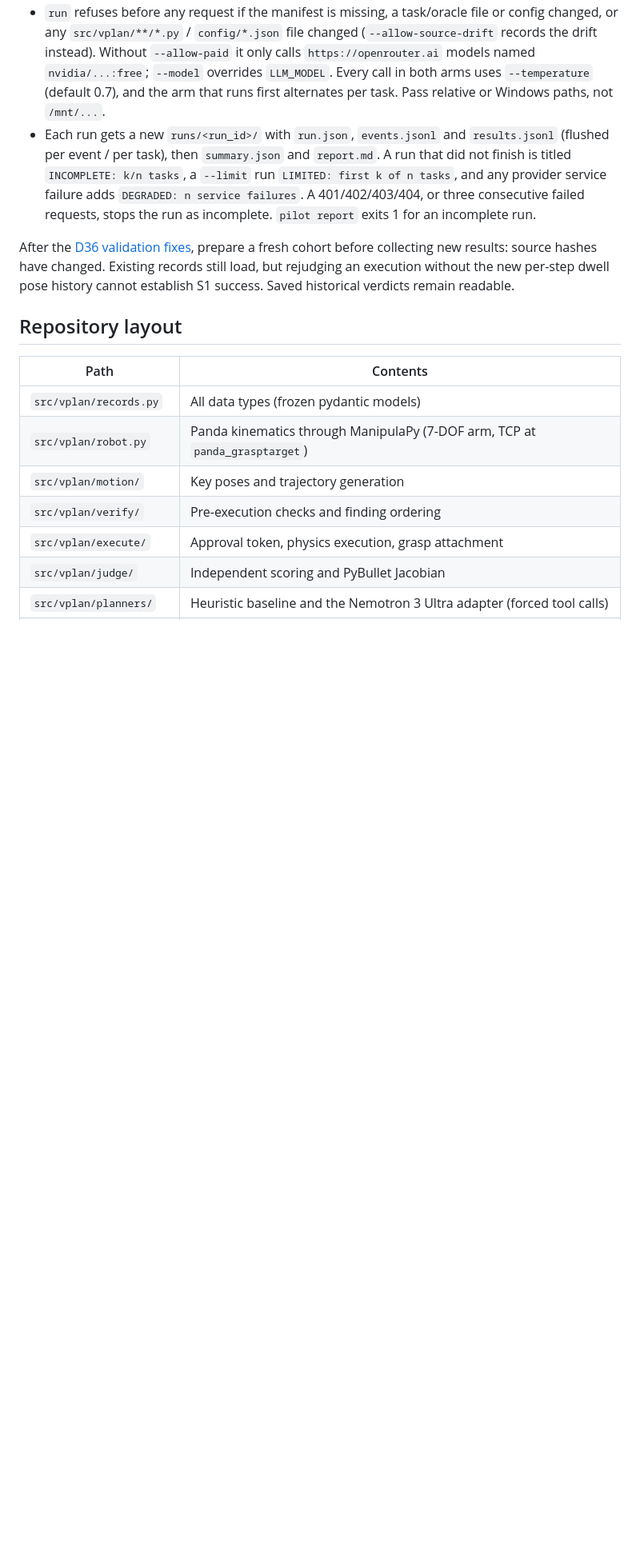
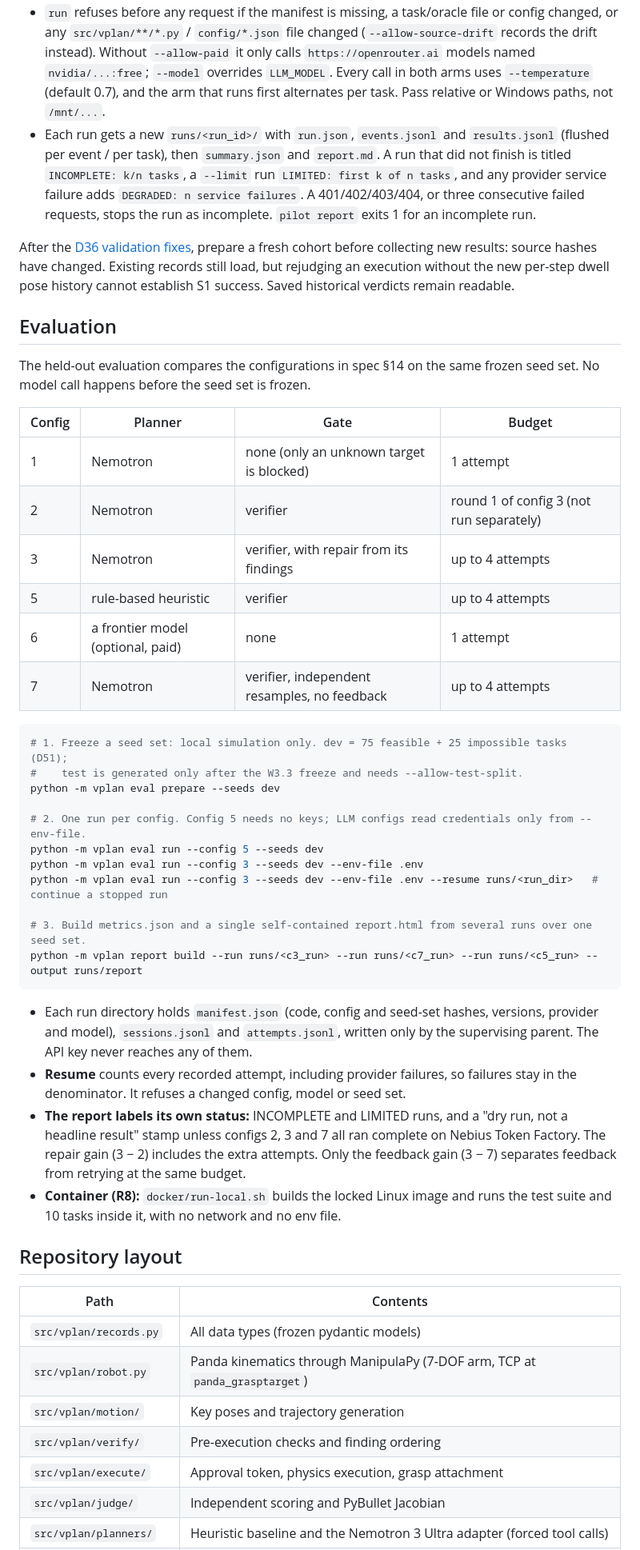
Before and after one commit to boelnasr/vplan, a Markdown page: README.md, the part around one of its changes. Shown at 80% size. GitHub-like rendering; blank space fills up the shorter version.

Commit message:
docs: record report build and document the evaluation commands (D56)

````diff
--- a/README.md
+++ b/README.md
@@ -115,6 +115,38 @@ python -m vplan pilot show --run runs/pilot-dev/runs/<run_id> --task <task_id> -
 
 After the [D36 validation fixes](docs/decisions.md#d36-close-approval-dwell-and-input-validation-gaps-2026-10-10), prepare a fresh cohort before collecting new results: source hashes have changed. Existing records still load, but rejudging an execution without the new per-step dwell pose history cannot establish S1 success. Saved historical verdicts remain readable.
 
+## Evaluation
+
+The held-out evaluation compares the configurations in spec §14 on the same frozen seed set. No model call happens before the seed set is frozen.
+
+| Config | Planner | Gate | Budget |
+|---|---|---|---|
+| 1 | Nemotron | none (only an unknown target is blocked) | 1 attempt |
+| 2 | Nemotron | verifier | round 1 of config 3 (not run separately) |
+| 3 | Nemotron | verifier, with repair from its findings | up to 4 attempts |
+| 5 | rule-based heuristic | verifier | up to 4 attempts |
+| 6 | a frontier model (optional, paid) | none | 1 attempt |
+| 7 | Nemotron | verifier, independent resamples, no feedback | up to 4 attempts |
+
+```powershell
+# 1. Freeze a seed set: local simulation only. dev = 75 feasible + 25 impossible tasks (D51);
+#    test is generated only after the W3.3 freeze and needs --allow-test-split.
+python -m vplan eval prepare --seeds dev
+
+# 2. One run per config. Config 5 needs no keys; LLM configs read credentials only from --env-file.
+python -m vplan eval run --config 5 --seeds dev
+python -m vplan eval run --config 3 --seeds dev --env-file .env
+python -m vplan eval run --config 3 --seeds dev --env-file .env --resume runs/<run_dir>   # continue a stopped run
+
+# 3. Build metrics.json and a single self-contained report.html from several runs over one seed set.
+python -m vplan report build --run runs/<c3_run> --run runs/<c7_run> --run runs/<c5_run> --output runs/report
+```
+
+- Each run directory holds `manifest.json` (code, config and seed-set hashes, versions, provider and model), `sessions.jsonl` and `attempts.jsonl`, written only by the supervising parent. The API key never reaches any of them.
+- **Resume** counts every recorded attempt, including provider failures, so failures stay in the denominator. It refuses a changed config, model or seed set.
+- **The report labels its own status:** INCOMPLETE and LIMITED runs, and a "dry run, not a headline result" stamp unless configs 2, 3 and 7 all ran complete on Nebius Token Factory. The repair gain (3 − 2) includes the extra attempts. Only the feedback gain (3 − 7) separates feedback from retrying at the same budget.
+- **Container (R8):** `docker/run-local.sh` builds the locked Linux image and runs the test suite and 10 tasks inside it, with no network and no env file.
+
 ## Repository layout
 
 | Path | Contents |
````
Also changed, not shown: other parts of README.md (+3 -2 lines), docs/decisions.md (+21 -0 lines).
